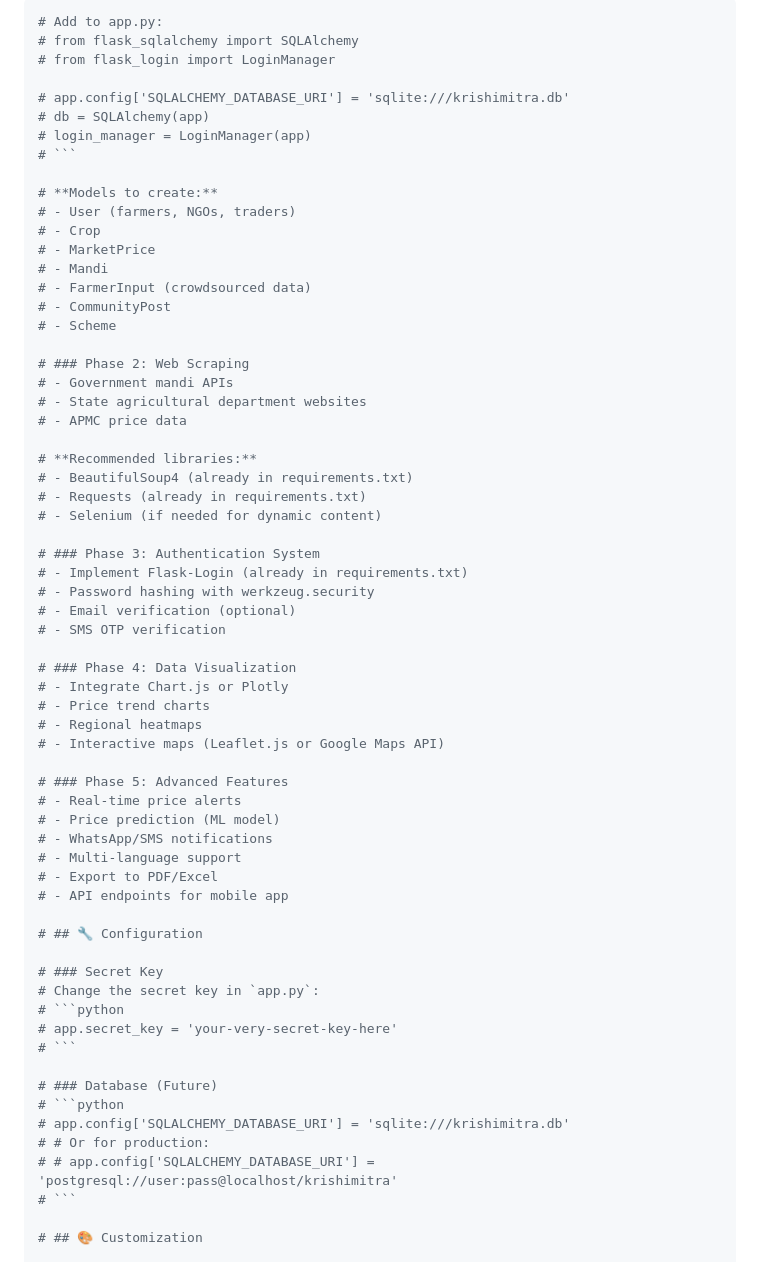
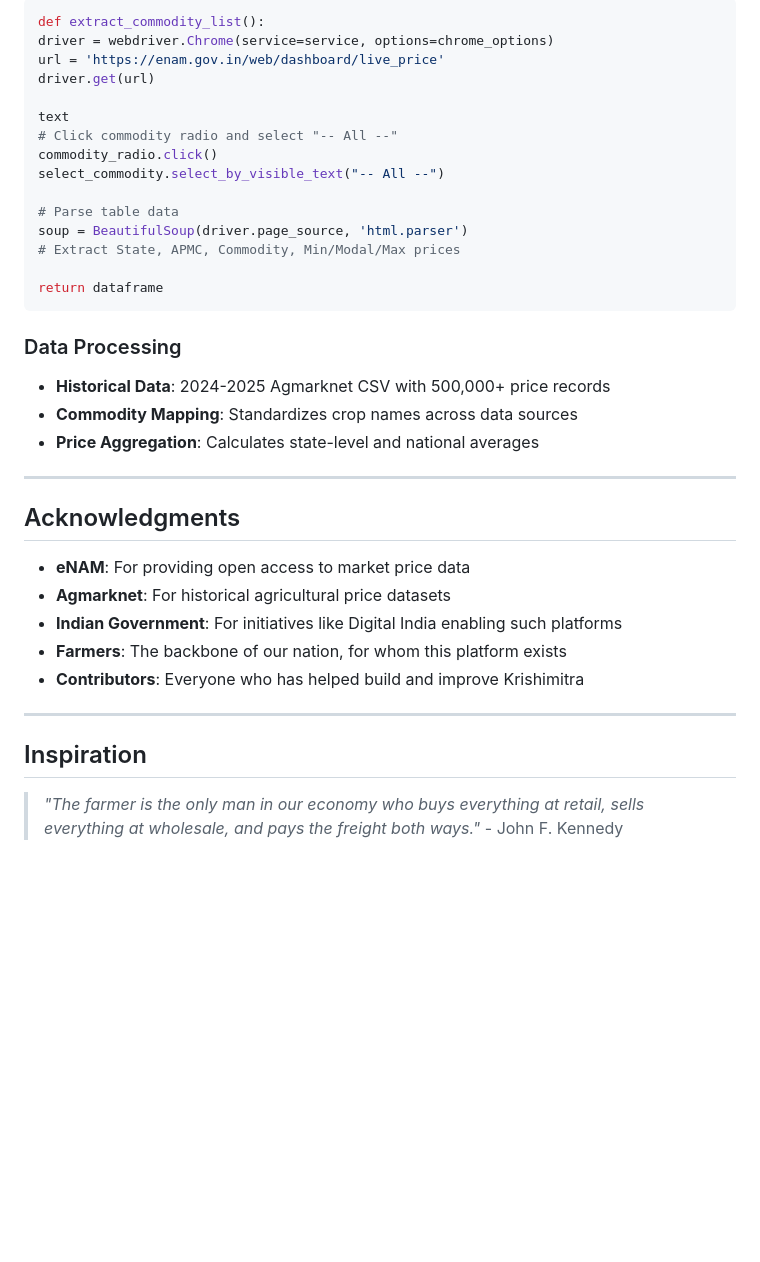
Before and after one commit to riddhankur000/Krishimitra, a Markdown page: README.md, the part around one of its changes. Rendered like a GitHub page; blank space fills up the shorter version.

````diff
--- a/README.md
+++ b/README.md
@@ -116,66 +233,40 @@ Now that the frontend is complete, here's what needs to be implemented:
 ```python
-# Add to app.py:
-# from flask_sqlalchemy import SQLAlchemy
-# from flask_login import LoginManager
+def extract_commodity_list():
+driver = webdriver.Chrome(service=service, options=chrome_options)
+url = 'https://enam.gov.in/web/dashboard/live_price'
+driver.get(url)
 
-# app.config['SQLALCHEMY_DATABASE_URI'] = 'sqlite:///krishimitra.db'
-# db = SQLAlchemy(app)
-# login_manager = LoginManager(app)
-# ```
+text
+# Click commodity radio and select "-- All --"
+commodity_radio.click()
+select_commodity.select_by_visible_text("-- All --")
 
-# **Models to create:**
-# - User (farmers, NGOs, traders)
-# - Crop
-# - MarketPrice
-# - Mandi
-# - FarmerInput (crowdsourced data)
-# - CommunityPost
-# - Scheme
+# Parse table data
+soup = BeautifulSoup(driver.page_source, 'html.parser')
+# Extract State, APMC, Commodity, Min/Modal/Max prices
 
-# ### Phase 2: Web Scraping
-# - Government mandi APIs
-# - State agricultural department websites
-# - APMC price data
+return dataframe
+```
 
-# **Recommended libraries:**
-# - BeautifulSoup4 (already in requirements.txt)
-# - Requests (already in requirements.txt)
-# - Selenium (if needed for dynamic content)
+### Data Processing
 
-# ### Phase 3: Authentication System
-# - Implement Flask-Login (already in requirements.txt)
-# - Password hashing with werkzeug.security
-# - Email verification (optional)
-# - SMS OTP verification
+- **Historical Data**: 2024-2025 Agmarknet CSV with 500,000+ price records
+- **Commodity Mapping**: Standardizes crop names across data sources
+- **Price Aggregation**: Calculates state-level and national averages
 
-# ### Phase 4: Data Visualization
-# - Integrate Chart.js or Plotly
-# - Price trend charts
-# - Regional heatmaps
-# - Interactive maps (Leaflet.js or Google Maps API)
+---
 
-# ### Phase 5: Advanced Features
-# - Real-time price alerts
-# - Price prediction (ML model)
-# - WhatsApp/SMS notifications
-# - Multi-language support
-# - Export to PDF/Excel
-# - API endpoints for mobile app
+## Acknowledgments
 
-# ## 🔧 Configuration
+- **eNAM**: For providing open access to market price data
+- **Agmarknet**: For historical agricultural price datasets
+- **Indian Government**: For initiatives like Digital India enabling such platforms
+- **Farmers**: The backbone of our nation, for whom this platform exists
+- **Contributors**: Everyone who has helped build and improve Krishimitra
 
-# ### Secret Key
-# Change the secret key in `app.py`:
-# ```python
-# app.secret_key = 'your-very-secret-key-here'
-# ```
+---
 
-# ### Database (Future)
-# ```python
-# app.config['SQLALCHEMY_DATABASE_URI'] = 'sqlite:///krishimitra.db'
-# # Or for production:
-# # app.config['SQLALCHEMY_DATABASE_URI'] = 'postgresql://user:pass@localhost/krishimitra'
-# ```
+## Inspiration
 
-# ## 🎨 Customization
+> _"The farmer is the only man in our economy who buys everything at retail, sells everything at wholesale, and pays the freight both ways."_ - John F. Kennedy
 
````
Also changed, not shown: other parts of README.md (+185 -149 lines).
